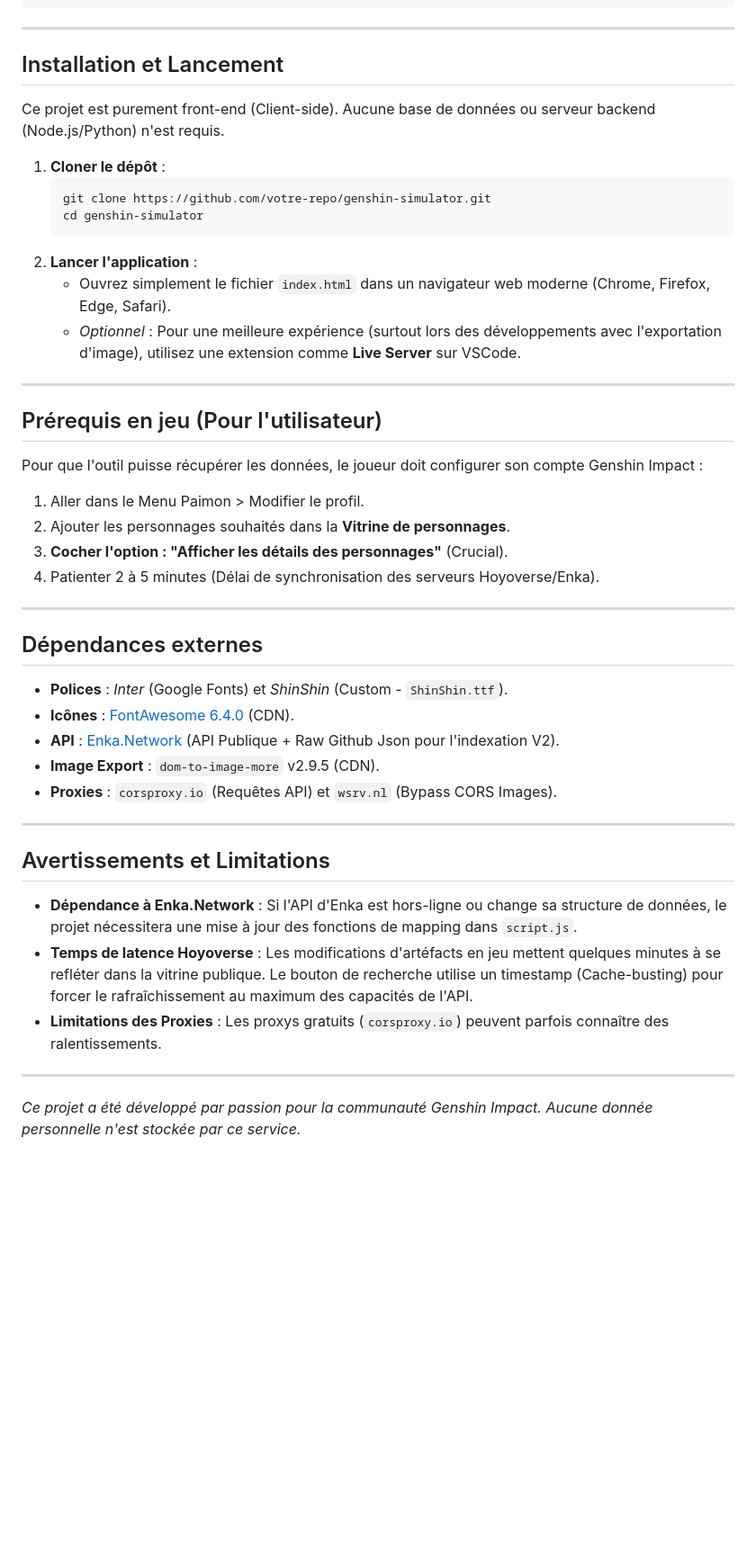
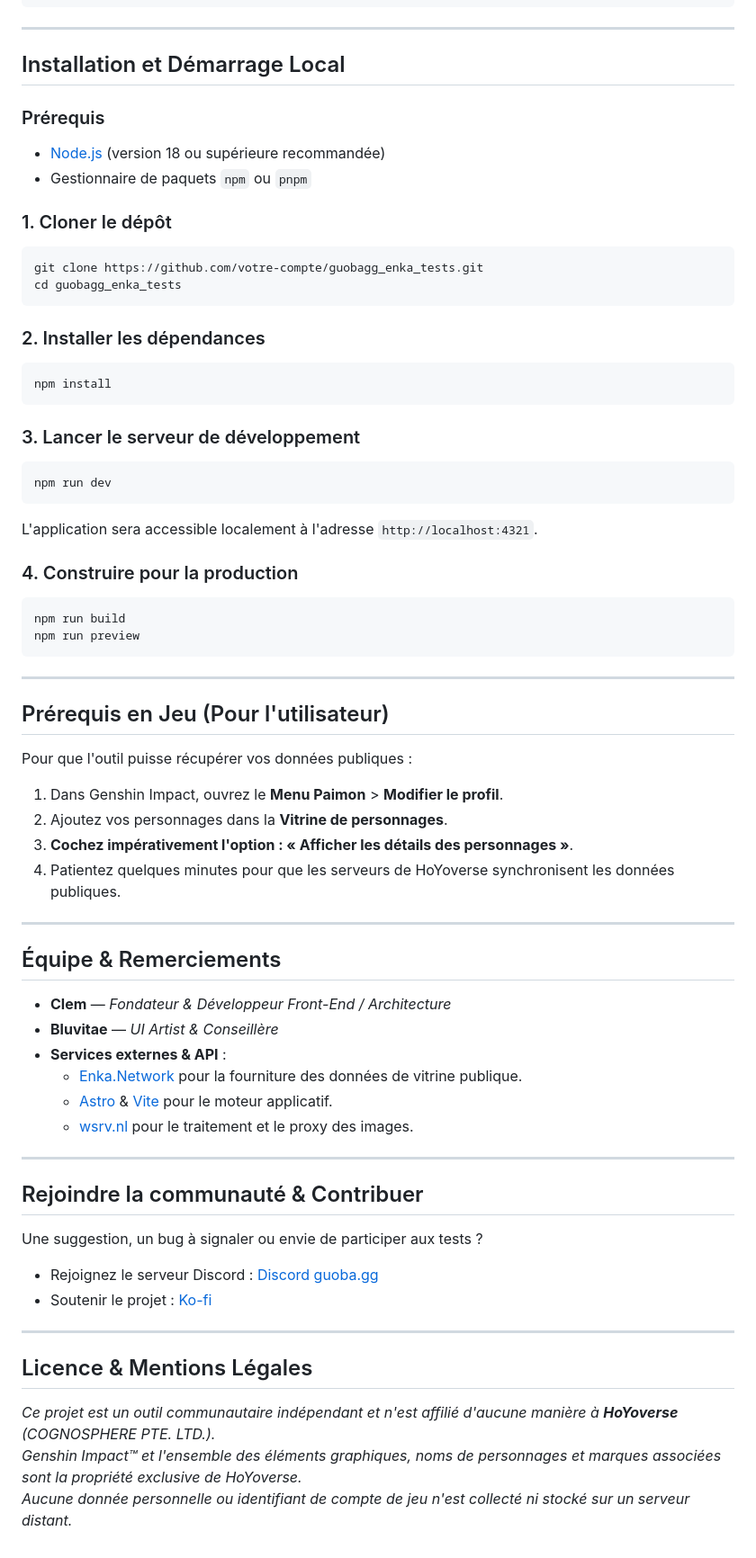
Before and after one commit to ClementTorchiat/guoba.gg-enka, a Markdown page: README.md, the part around one of its changes. Shown at 90% size. Drawn GitHub-style; blank space fills up the shorter version.

Commit message:
docs: rewrite and expand README documentation to detail guoba.gg features, vision, and technical architecture.

````diff
--- a/README.md
+++ b/README.md
@@ -108,46 +178,68 @@ La puissance de cet outil réside dans la personnalisation granulaire de chaque
 
 ---
 
-## Installation et Lancement
+## Installation et Démarrage Local
 
-Ce projet est purement front-end (Client-side). Aucune base de données ou serveur backend (Node.js/Python) n'est requis.
+### Prérequis
+* [Node.js](https://nodejs.org/) (version 18 ou supérieure recommandée)
+* Gestionnaire de paquets `npm` ou `pnpm`
 
-1.  **Cloner le dépôt** :
-    ```bash
-    git clone https://github.com/votre-repo/genshin-simulator.git
-    cd genshin-simulator
-    ```
-2.  **Lancer l'application** :
-    * Ouvrez simplement le fichier `index.html` dans un navigateur web moderne (Chrome, Firefox, Edge, Safari).
-    * *Optionnel* : Pour une meilleure expérience (surtout lors des développements avec l'exportation d'image), utilisez une extension comme **Live Server** sur VSCode.
+### 1. Cloner le dépôt
+```bash
+git clone https://github.com/votre-compte/guobagg_enka_tests.git
+cd guobagg_enka_tests
+```
+
+### 2. Installer les dépendances
+```bash
+npm install
+```
+
+### 3. Lancer le serveur de développement
+```bash
+npm run dev
+```
+L'application sera accessible localement à l'adresse `http://localhost:4321`.
+
+### 4. Construire pour la production
+```bash
+npm run build
+npm run preview
+```
 
 ---
 
-## Prérequis en jeu (Pour l'utilisateur)
+## Prérequis en Jeu (Pour l'utilisateur)
 
-Pour que l'outil puisse récupérer les données, le joueur doit configurer son compte Genshin Impact :
-1. Aller dans le Menu Paimon > Modifier le profil.
-2. Ajouter les personnages souhaités dans la **Vitrine de personnages**.
-3. **Cocher l'option : "Afficher les détails des personnages"** (Crucial).
-4. Patienter 2 à 5 minutes (Délai de synchronisation des serveurs Hoyoverse/Enka).
+Pour que l'outil puisse récupérer vos données publiques :
+1. Dans Genshin Impact, ouvrez le **Menu Paimon** > **Modifier le profil**.
+2. Ajoutez vos personnages dans la **Vitrine de personnages**.
+3. **Cochez impérativement l'option : « Afficher les détails des personnages »**.
+4. Patientez quelques minutes pour que les serveurs de HoYoverse synchronisent les données publiques.
 
 ---
 
-## Dépendances externes
+## Équipe & Remerciements
 
-* **Polices** : *Inter* (Google Fonts) et *ShinShin* (Custom - `ShinShin.ttf`).
-* **Icônes** : [FontAwesome 6.4.0](https://fontawesome.com/) (CDN).
-* **API** : [Enka.Network](https://enka.network/) (API Publique + Raw Github Json pour l'indexation V2).
-* **Image Export** : `dom-to-image-more` v2.9.5 (CDN).
-* **Proxies** : `corsproxy.io` (Requêtes API) et `wsrv.nl` (Bypass CORS Images).
+* **Clem** — *Fondateur & Développeur Front-End / Architecture*
+* **Bluvitae** — *UI Artist & Conseillère*
+* **Services externes & API** :
+  * [Enka.Network](https://enka.network/) pour la fourniture des données de vitrine publique.
+  * [Astro](https://astro.build/) & [Vite](https://vitejs.dev/) pour le moteur applicatif.
+  * [wsrv.nl](https://wsrv.nl/) pour le traitement et le proxy des images.
 
 ---
 
-## Avertissements et Limitations
+## Rejoindre la communauté & Contribuer
 
-* **Dépendance à Enka.Network** : Si l'API d'Enka est hors-ligne ou change sa structure de données, le projet nécessitera une mise à jour des fonctions de mapping dans `script.js`.
-* **Temps de latence Hoyoverse** : Les modifications d'artéfacts en jeu mettent quelques minutes à se refléter dans la vitrine publique. Le bouton de recherche utilise un timestamp (Cache-busting) pour forcer le rafraîchissement au maximum des capacités de l'API.
-* **Limitations des Proxies** : Les proxys gratuits (`corsproxy.io`) peuvent parfois connaître des ralentissements.
+Une suggestion, un bug à signaler ou envie de participer aux tests ?
+* Rejoignez le serveur Discord : [Discord guoba.gg](https://discord.gg/CZ5qxVqBVJ)
+* Soutenir le projet : [Ko-fi](https://ko-fi.com/guobagg)
 
 ---
-*Ce projet a été développé par passion pour la communauté Genshin Impact. Aucune donnée personnelle n'est stockée par ce service.*
+
+## Licence & Mentions Légales
+
+*Ce projet est un outil communautaire indépendant et n'est affilié d'aucune manière à **HoYoverse** (COGNOSPHERE PTE. LTD.).*
+*Genshin Impact™ et l'ensemble des éléments graphiques, noms de personnages et marques associées sont la propriété exclusive de HoYoverse.*
+*Aucune donnée personnelle ou identifiant de compte de jeu n'est collecté ni stocké sur un serveur distant.*
````
Also changed, not shown: other parts of README.md (+152 -82 lines).
